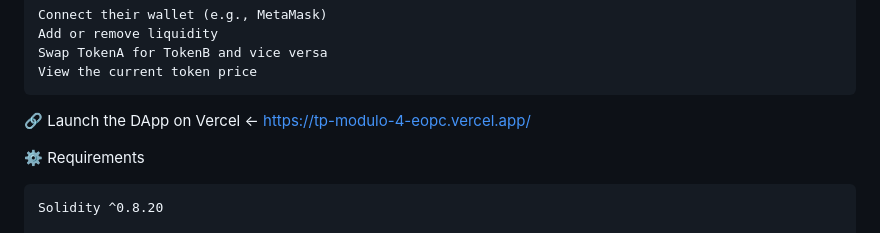
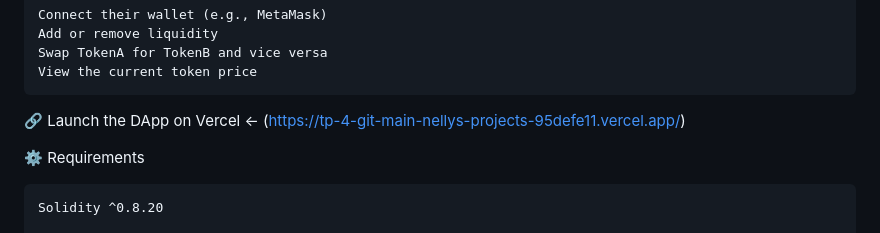
Before and after one commit to transfors/TP4, a Markdown page: README.md, the part around the change. GitHub-like rendering.

Commit message:
Update Vercel README.md

```diff
--- a/README.md
+++ b/README.md
@@ -106,7 +106,7 @@ Users can:
     Swap TokenA for TokenB and vice versa
     View the current token price
 
-🔗 Launch the DApp on Vercel ← https://tp-modulo-4-eopc.vercel.app/
+🔗 Launch the DApp on Vercel ← (https://tp-4-git-main-nellys-projects-95defe11.vercel.app/)
 
 ⚙️ Requirements
 
```
